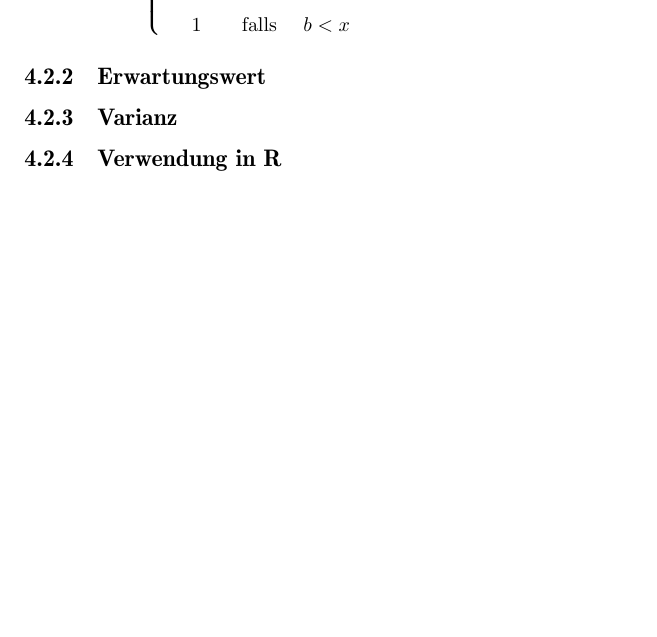
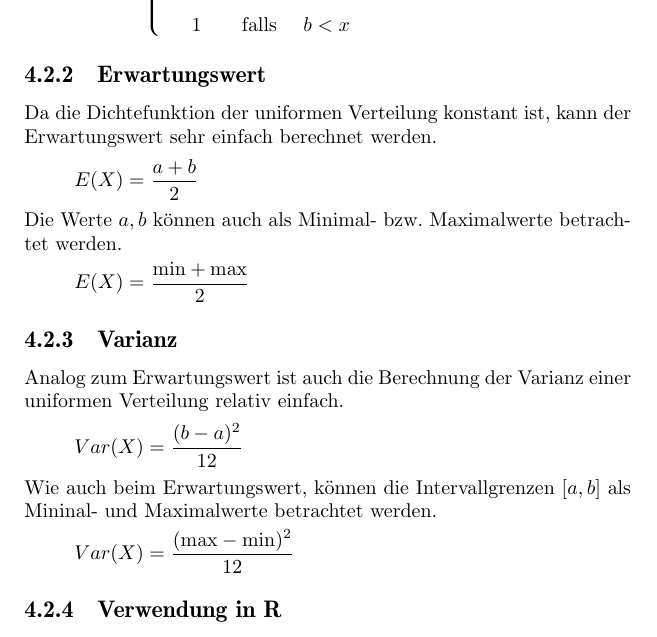
Before and after one commit to fosa/fosastoc, a LaTeX book (fosastoc.tex, which reads verteilungen.tex): part of page 47 of 64, cut so that both start at the same text, the shorter picture padded with empty space. Compiled offline with pdfLaTeX.

Commit message:
Uniforme Verteilung abgeschlossen

```diff
--- a/verteilungen.tex
+++ b/verteilungen.tex
@@ -606,7 +606,29 @@ definiert.
 \]
 
 \subsection{Erwartungswert}
+Da die Dichtefunktion der uniformen Verteilung konstant ist,
+kann der Erwartungswert sehr einfach berechnet werden.
+\[
+	E(X) = \frac{a+b}{2}
+\]
+Die Werte $a,b$ können auch als Minimal- bzw. Maximalwerte
+betrachtet werden.
+\[
+E(X) = \frac{\text{min} + \text{max}}{2}
+\]
+
 \subsection{Varianz}
+Analog zum Erwartungswert ist auch die Berechnung der Varianz
+einer uniformen Verteilung relativ einfach.
+\[
+	Var(X) = \frac{(b - a)^2}{12}
+\]
+Wie auch beim Erwartungswert, können die Intervallgrenzen
+$[a,b]$ als Mininal- und Maximalwerte betrachtet werden.
+\[
+	Var(X) = \frac{(\text{max} - \text{min})^2}{12}
+\]
+
 \subsection{Verwendung in R}
 \subsection{Beispiel einer uniformen Verteilung}
 
```
Also changed, not shown: verteilungen-005.pdf, verteilungen-006.pdf, verteilungen-007.pdf, verteilungen-008.pdf, verteilungen-012.pdf, verteilungen-013.pdf, verteilungen-018.pdf, verteilungen-019.pdf, verteilungen-020.pdf, verteilungen-021.pdf, verteilungen-025.pdf, verteilungen-026.pdf, verteilungen-031.pdf, verteilungen-032.pdf, 2 more files, 3 other files.
